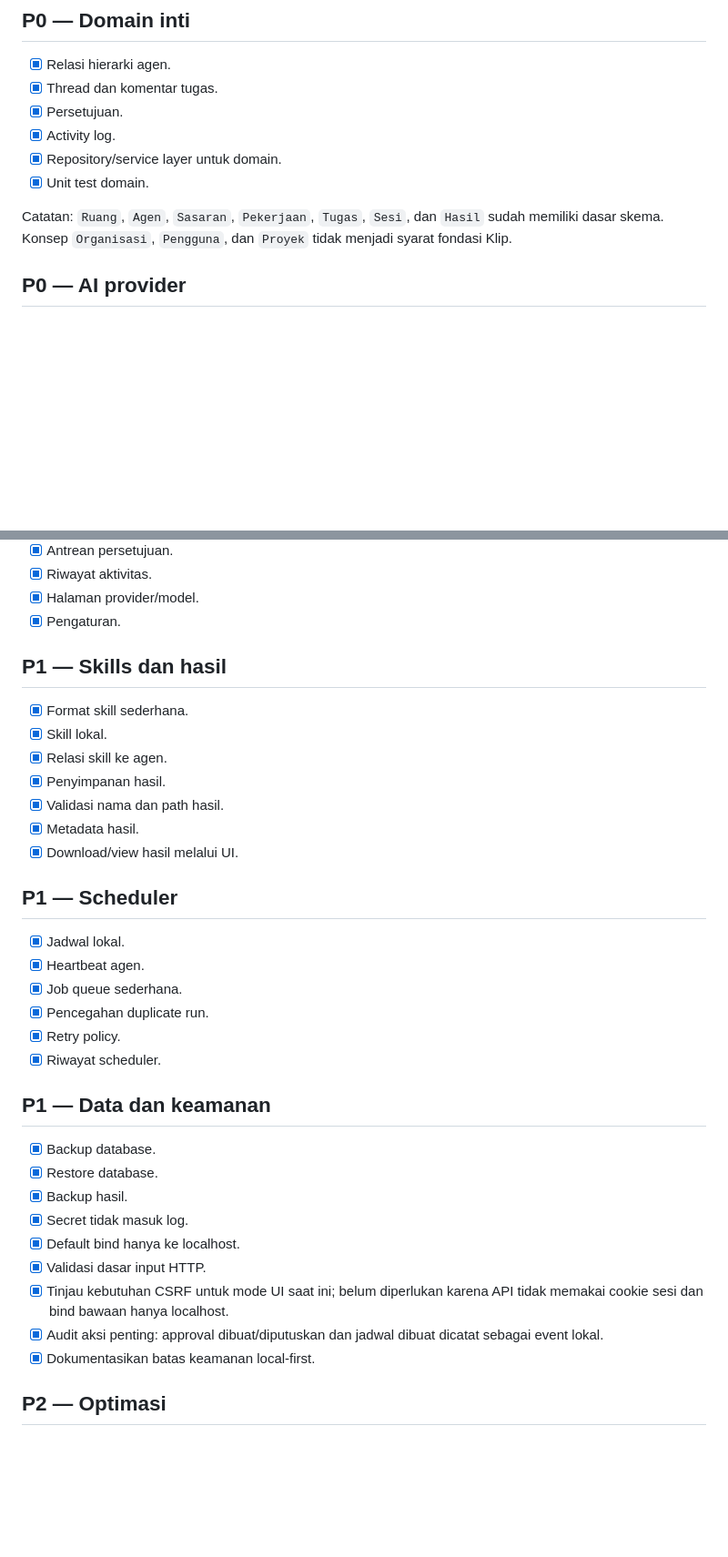
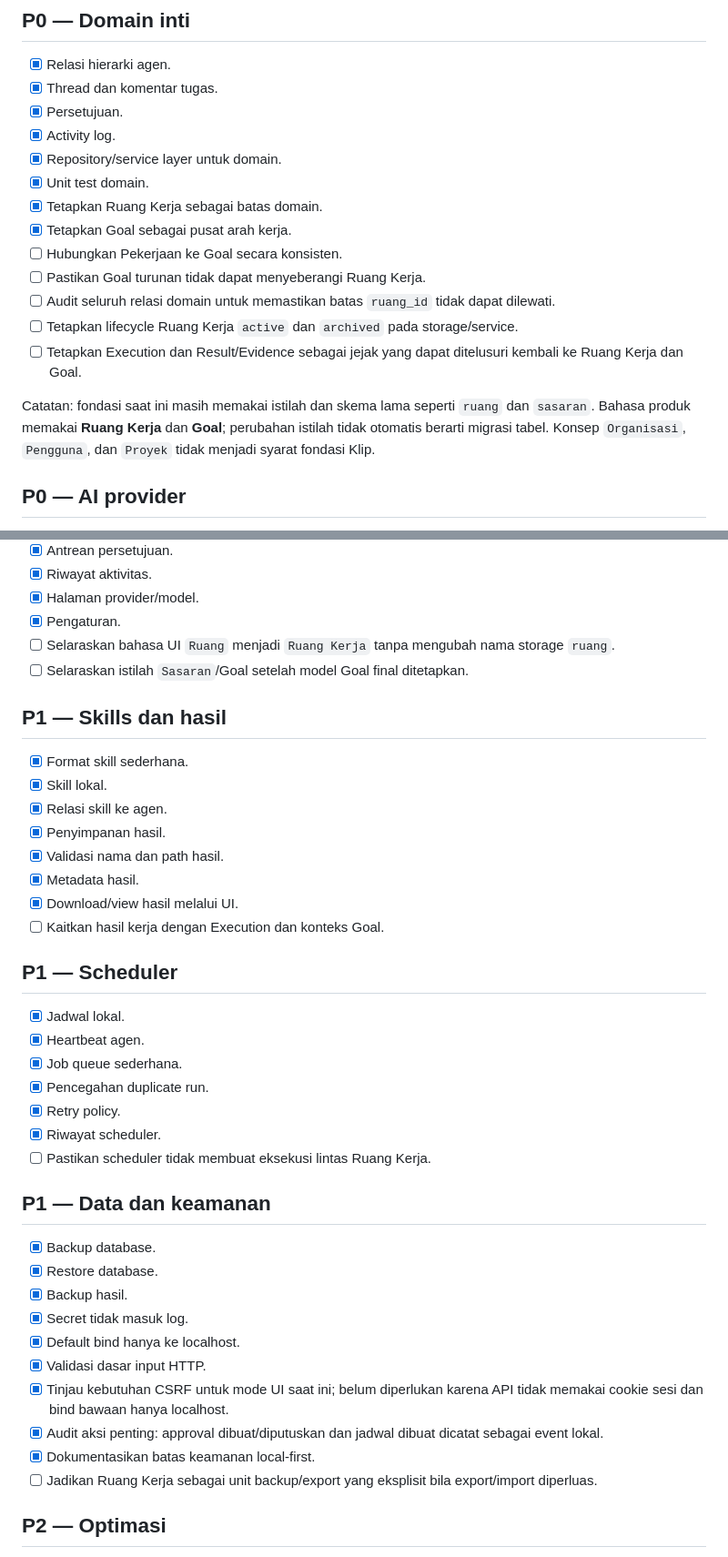
Before and after one commit to umam-src/klip, a Markdown page: TODO.md, 2 parts joined by grey strips. Shown at 91% size. Drawn GitHub-style; blank space fills up the shorter version.

Commit message:
docs(todo): track workspace and goal domain hardening

```diff
--- a/TODO.md
+++ b/TODO.md
@@ -28,8 +28,15 @@ Daftar kerja pengembangan. Prioritas: P0 wajib, P1 penting, P2 setelah inti stab
 - [x] Activity log.
 - [x] Repository/service layer untuk domain.
 - [x] Unit test domain.
+- [x] Tetapkan Ruang Kerja sebagai batas domain.
+- [x] Tetapkan Goal sebagai pusat arah kerja.
+- [ ] Hubungkan Pekerjaan ke Goal secara konsisten.
+- [ ] Pastikan Goal turunan tidak dapat menyeberangi Ruang Kerja.
+- [ ] Audit seluruh relasi domain untuk memastikan batas `ruang_id` tidak dapat dilewati.
+- [ ] Tetapkan lifecycle Ruang Kerja `active` dan `archived` pada storage/service.
+- [ ] Tetapkan Execution dan Result/Evidence sebagai jejak yang dapat ditelusuri kembali ke Ruang Kerja dan Goal.
 
-Catatan: `Ruang`, `Agen`, `Sasaran`, `Pekerjaan`, `Tugas`, `Sesi`, dan `Hasil` sudah memiliki dasar skema. Konsep `Organisasi`, `Pengguna`, dan `Proyek` tidak menjadi syarat fondasi Klip.
+Catatan: fondasi saat ini masih memakai istilah dan skema lama seperti `ruang` dan `sasaran`. Bahasa produk memakai **Ruang Kerja** dan **Goal**; perubahan istilah tidak otomatis berarti migrasi tabel. Konsep `Organisasi`, `Pengguna`, dan `Proyek` tidak menjadi syarat fondasi Klip.
 
 ## P0 — AI provider
 
@@ -76,6 +86,8 @@ Catatan: `Ruang`, `Agen`, `Sasaran`, `Pekerjaan`, `Tugas`, `Sesi`, dan `Hasil` s
 - [x] Riwayat aktivitas.
 - [x] Halaman provider/model.
 - [x] Pengaturan.
+- [ ] Selaraskan bahasa UI `Ruang` menjadi `Ruang Kerja` tanpa mengubah nama storage `ruang`.
+- [ ] Selaraskan istilah `Sasaran`/Goal setelah model Goal final ditetapkan.
 
 ## P1 — Skills dan hasil
 
@@ -86,6 +98,7 @@ Catatan: `Ruang`, `Agen`, `Sasaran`, `Pekerjaan`, `Tugas`, `Sesi`, dan `Hasil` s
 - [x] Validasi nama dan path hasil.
 - [x] Metadata hasil.
 - [x] Download/view hasil melalui UI.
+- [ ] Kaitkan hasil kerja dengan Execution dan konteks Goal.
 
 ## P1 — Scheduler
 
@@ -95,6 +108,7 @@ Catatan: `Ruang`, `Agen`, `Sasaran`, `Pekerjaan`, `Tugas`, `Sesi`, dan `Hasil` s
 - [x] Pencegahan duplicate run.
 - [x] Retry policy.
 - [x] Riwayat scheduler.
+- [ ] Pastikan scheduler tidak membuat eksekusi lintas Ruang Kerja.
 
 ## P1 — Data dan keamanan
 
@@ -107,6 +121,7 @@ Catatan: `Ruang`, `Agen`, `Sasaran`, `Pekerjaan`, `Tugas`, `Sesi`, dan `Hasil` s
 - [x] Tinjau kebutuhan CSRF untuk mode UI saat ini; belum diperlukan karena API tidak memakai cookie sesi dan bind bawaan hanya localhost.
 - [x] Audit aksi penting: approval dibuat/diputuskan dan jadwal dibuat dicatat sebagai event lokal.
 - [x] Dokumentasikan batas keamanan local-first.
+- [ ] Jadikan Ruang Kerja sebagai unit backup/export yang eksplisit bila export/import diperluas.
 
 ## P2 — Optimasi
 
```
Also changed, not shown: other parts of TODO.md (+3 -0 lines).
